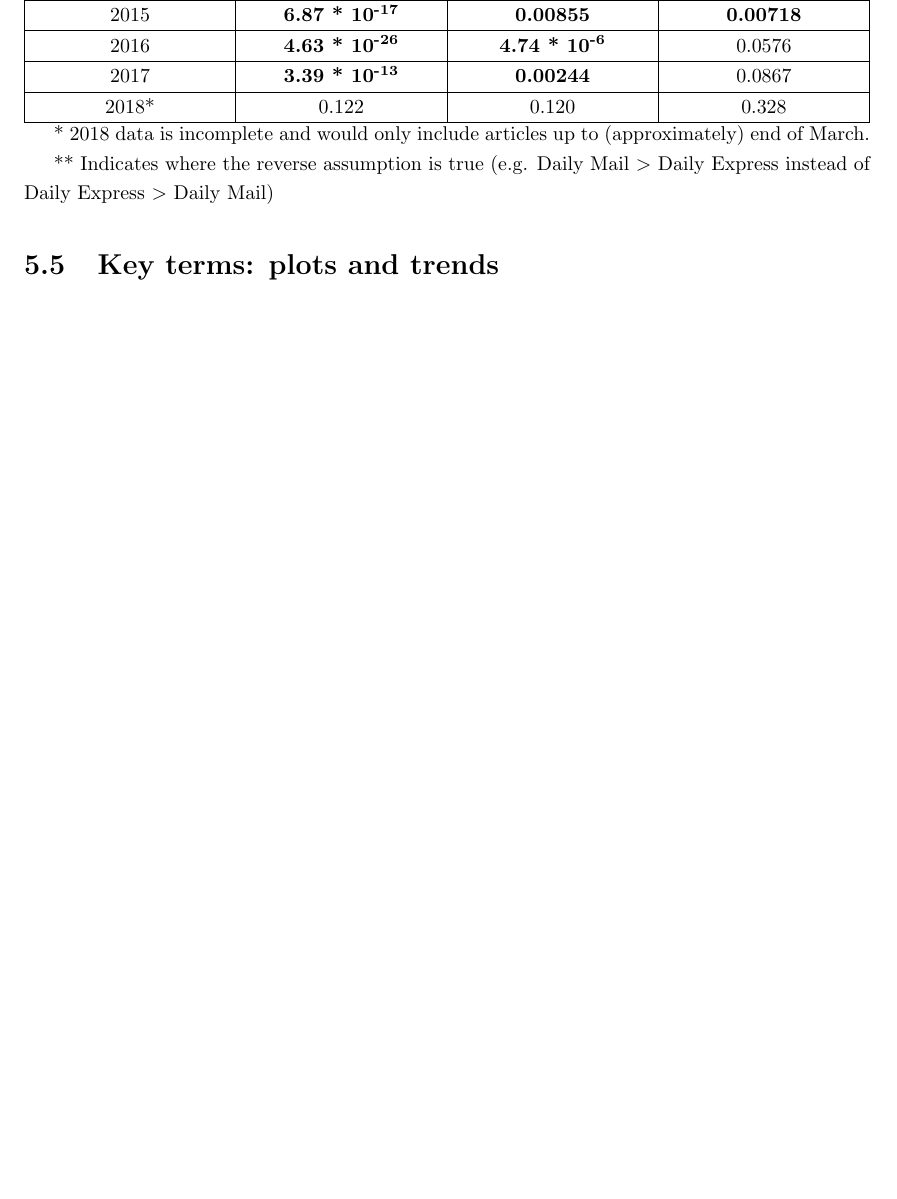
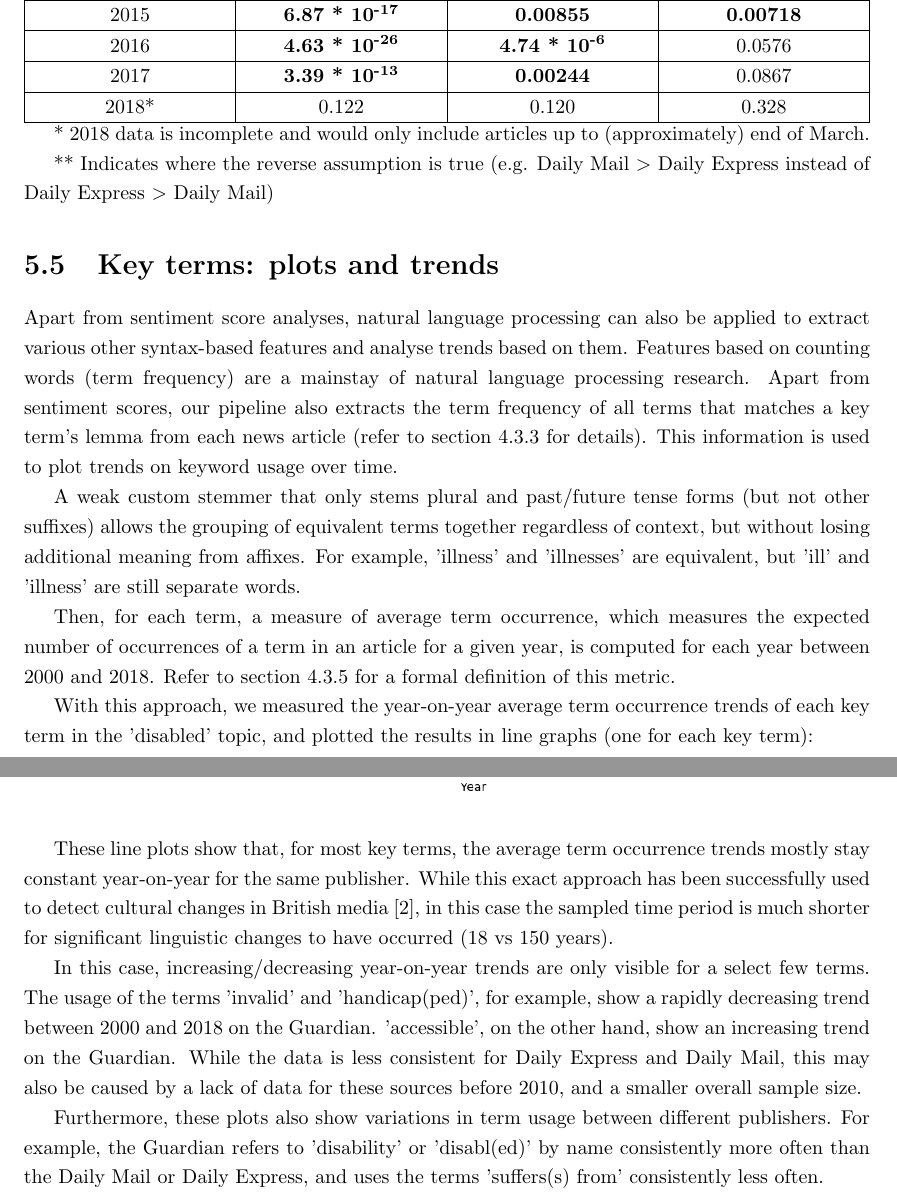
Before and after one commit to bmaulana/nlp-media, a LaTeX thesis (Report/project_report.ug.tex): part of page 44 of 50 before the commit and two parts of pages 44 and 46 of 52 after it, the two joined at a grey line, cut so that both start at the same text, the shorter picture padded with empty space. Compiled offline with pdfLaTeX.

Commit message:
Finish results evaluation

```diff
--- a/Report/project_report.ug.tex
+++ b/Report/project_report.ug.tex
@@ -1339,4 +1339,16 @@ The p-values of these comparisons are shown below:
 ** Indicates where the reverse assumption is true (e.g. Daily Mail \textgreater\space Daily Express instead of Daily Express \textgreater\space Daily Mail)
 
 \section{Key terms: plots and trends} \label{Key terms: plots and trends}
-% key terms analysis: most of them stay constant over the period (probably because 18 years data is quite short for cultural shifts), but mention the few where visible trends can be seen + show graphs. Also small sample sizes.
+
+Apart from sentiment score analyses, natural language processing can also be applied to extract various other syntax-based features and analyse trends based on them.
+Features based on counting words (term frequency) are a mainstay of natural language processing research.
+Apart from sentiment scores, our pipeline also extracts the term frequency of all terms that matches a key term's lemma from each news article (refer to section \ref{des-matching} for details).
+This information is used to plot trends on keyword usage over time.
+
+A weak custom stemmer that only stems plural and past/future tense forms (but not other suffixes) allows the grouping of equivalent terms together regardless of context, but without losing additional meaning from affixes.
+For example, 'illness' and 'illnesses' are equivalent, but 'ill' and 'illness' are still separate words.
+
+Then, for each term, a measure of average term occurrence, which measures the expected number of occurrences of a term in an article for a given year, is computed for each year between 2000 and 2018.
+Refer to section \ref{des-visualisation} for a formal definition of this metric.
+
+With this approach, we measured the year-on-year average term occurrence trends of each key term in the 'disabled' topic, and plotted the results in line graphs (one for each key term):
@@ -1343,4 +1372,19 @@ The p-values of these comparisons are shown below:
+\begin{center}
+	\includegraphics[width=0.5\linewidth]{terms9.png}
+\end{center}
+
+% key terms analysis: most of them stay constant over the period (probably because 18 years data is quite short for cultural shifts), but mention the few where visible trends can be seen + show graphs. Also smaller sample sizes.
+These line plots show that, for most key terms, the average term occurrence trends mostly stay constant year-on-year for the same publisher.
+While this exact approach has been successfully used to detect cultural changes in British media \cite{lansdall2017content}, in this case the sampled time period is much shorter for significant linguistic changes to have occurred (18 vs 150 years).
+
+In this case, increasing/decreasing year-on-year trends are only visible for a select few terms.
+The usage of the terms 'invalid' and 'handicap(ped)', for example, show a rapidly decreasing trend between 2000 and 2018 on the Guardian.
+'accessible', on the other hand, show an increasing trend on the Guardian.
+While the data is less consistent for Daily Express and Daily Mail, this may also be caused by a lack of data for these sources before 2010, and a smaller overall sample size.
+
 % also mention source-by-source variations
+Furthermore, these plots also show variations in term usage between different publishers.
+For example, the Guardian refers to 'disability' or 'disabl(ed)' by name consistently more often than the Daily Mail or Daily Express, and uses the terms 'suffers(s) from' consistently less often.
 
 %% Describe your testing strategy (unit, functional, acceptance testing; and how they are carried out). How were test cases selected?
 % Not Applicable
```
Also changed, not shown: Report/project_report.ug.pdf, Report/terms1.png (added), Report/terms2.png (added), Report/terms3.png (added), Report/terms4.png (added), Report/terms5.png (added), Report/terms6.png (added), Report/terms7.png (added), Report/terms8.png (added), Report/terms9.png (added), Report/project_report.ug.tex (27 more changed lines).
